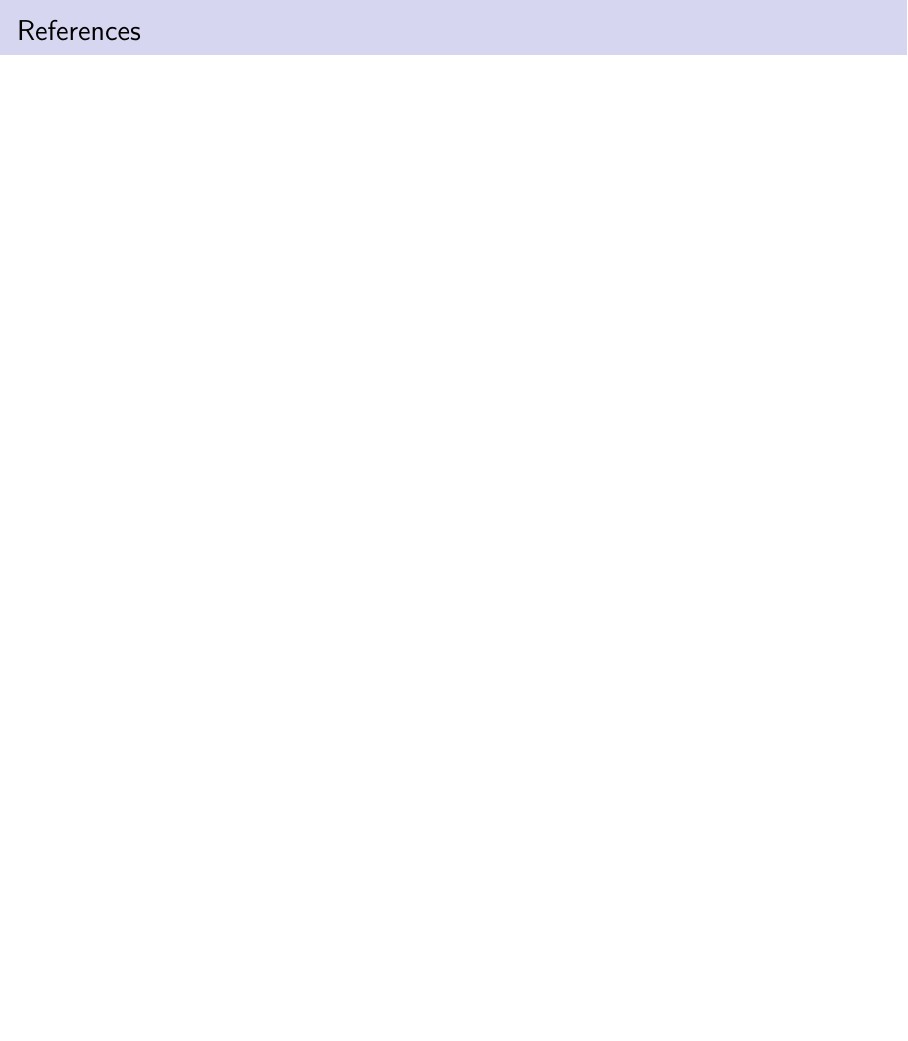
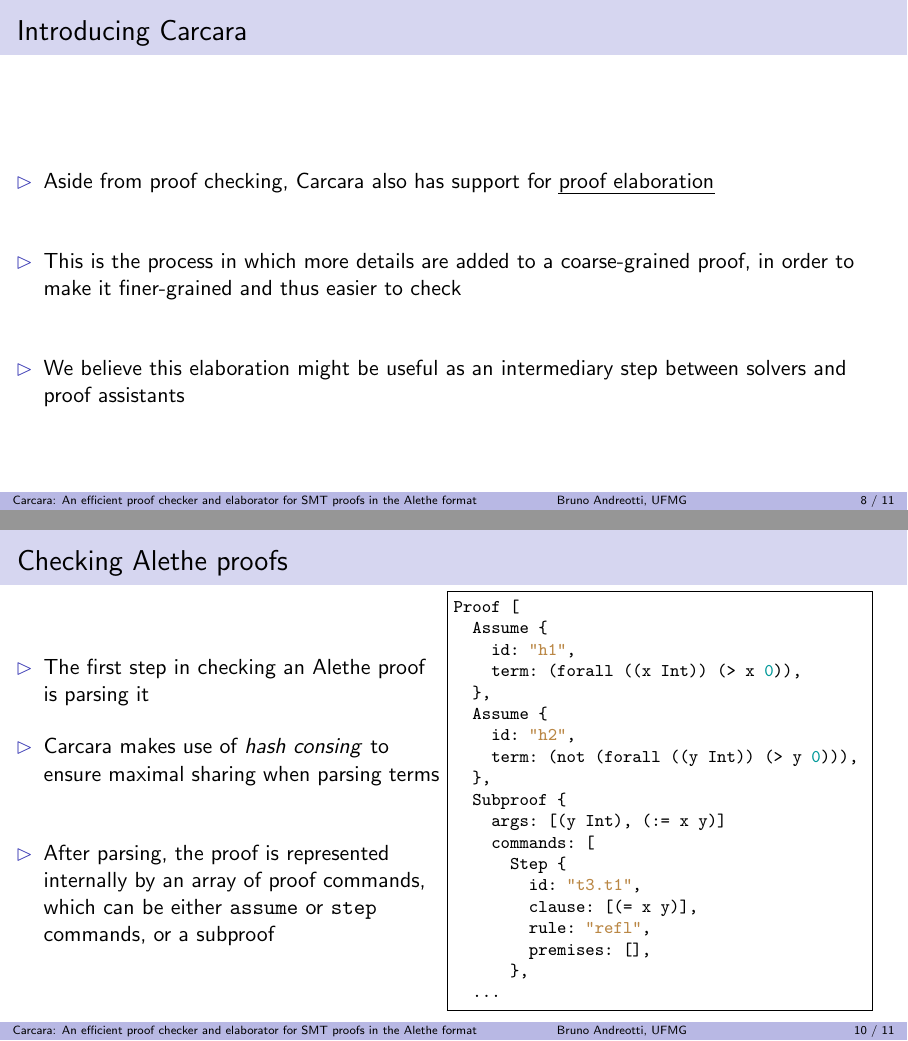
Before and after one commit to bpandreotti/carcara-talk, LaTeX slides (talk.tex): page 9 of 9 before the commit and pages 9 and 11 of 12 after it, the two joined at a grey line, the shorter picture padded with empty space. Compiled offline with pdfLaTeX.

Commit message:
Add slides on architecture and parsing

```diff
--- a/talk.tex
+++ b/talk.tex
@@ -596,3 +596,18 @@ proofs in the Alethe format}
   \end{itemize}
 \end{frame}
 
+\begin{frame}
+  \frametitle{Introducing Carcara}
+  \begin{itemize}
+    \vitem Aside from proof checking, Carcara also has support for \emph{proof
+    elaboration}
+    \vitem This is the process in which more details are added to a
+    coarse-grained proof, in order to make it finer-grained and thus easier to
+    check
+    \vitem We believe this elaboration might be useful as an intermediary step
+    between solvers and proof assistants
+  \end{itemize}
+\end{frame}
+
+\begin{frame}
+  \frametitle{Introducing Carcara}
@@ -599,3 +618,43 @@ proofs in the Alethe format}
+\begin{frame}[fragile]
+  \frametitle{Checking Alethe proofs}
+  \begin{minipage}{0.49 \textwidth}
+  \begin{itemize}
+    \vitem The first step in checking an Alethe proof is parsing it
+    \vspace{2ex}
+    \vitem Carcara makes use of \textit{hash consing} to ensure maximal sharing
+    when parsing terms
+    \vspace{2ex}
+    \vitem After parsing, the proof is represented internally by an array of
+    proof commands, which can be either \texttt{assume} or \texttt{step}
+    commands, or a subproof
+  \end{itemize}
+  \end{minipage}
+  \begin{minipage}{0.5 \textwidth}
+    \vspace{-.35ex}
+    \begin{minted}[fontsize=\footnotesize, frame=single]{javascript}
+Proof [
+  Assume {
+    id: "h1",
+    term: (forall ((x Int)) (> x 0)),
+  },
+  Assume {
+    id: "h2",
+    term: (not (forall ((y Int)) (> y 0))),
+  },
+  Subproof {
+    args: [(y Int), (:= x y)]
+    commands: [
+      Step {
+        id: "t3.t1",
+        clause: [(= x y)],
+        rule: "refl",
+        premises: [],
+      },
+  ...
+    \end{minted}
+  \end{minipage}
+\end{frame}
+
 \begin{frame}[plain,allowframebreaks]{References}
 \printbibliography
 \end{frame}
```
Also changed, not shown: images/architecture.png (added), talk.tex (6 more changed lines).
